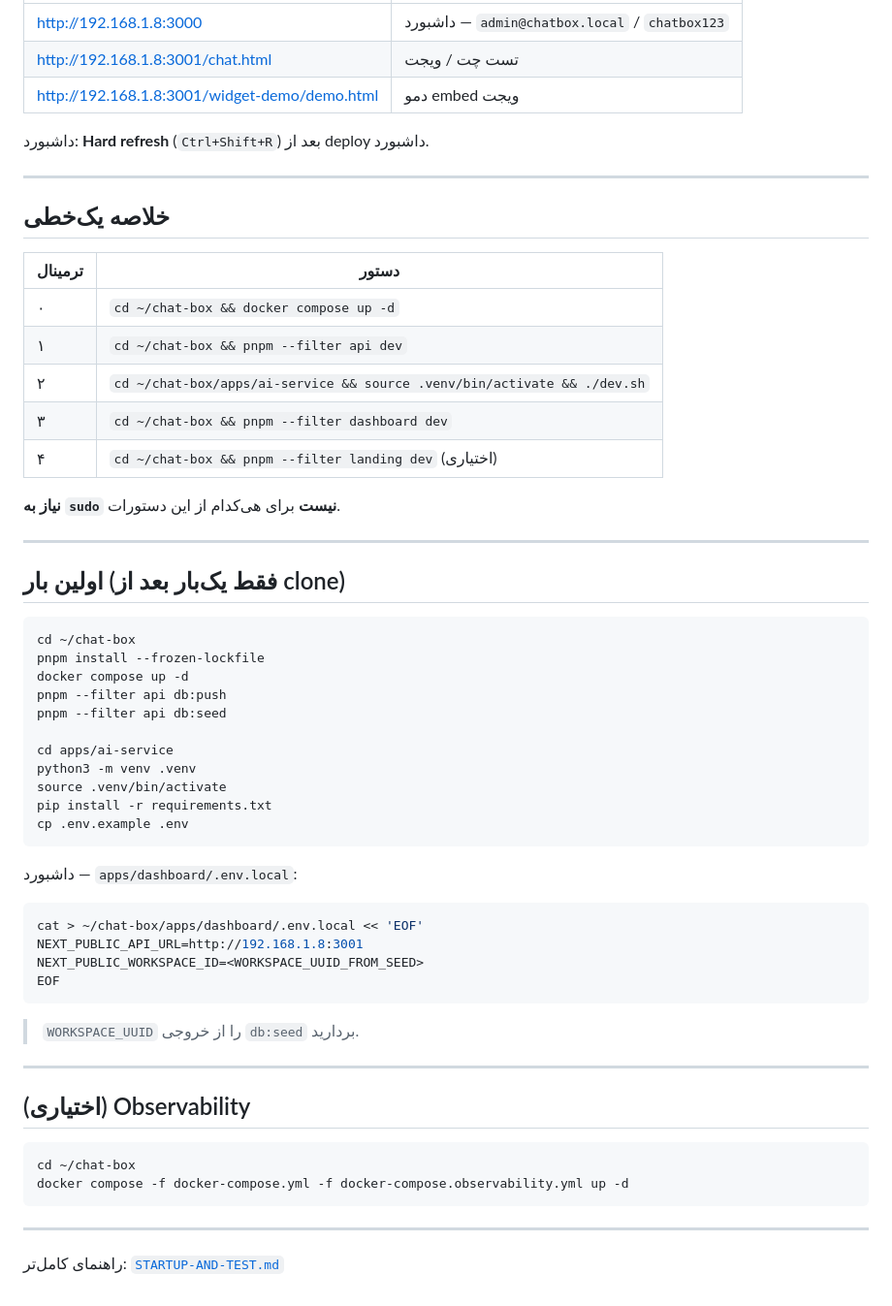
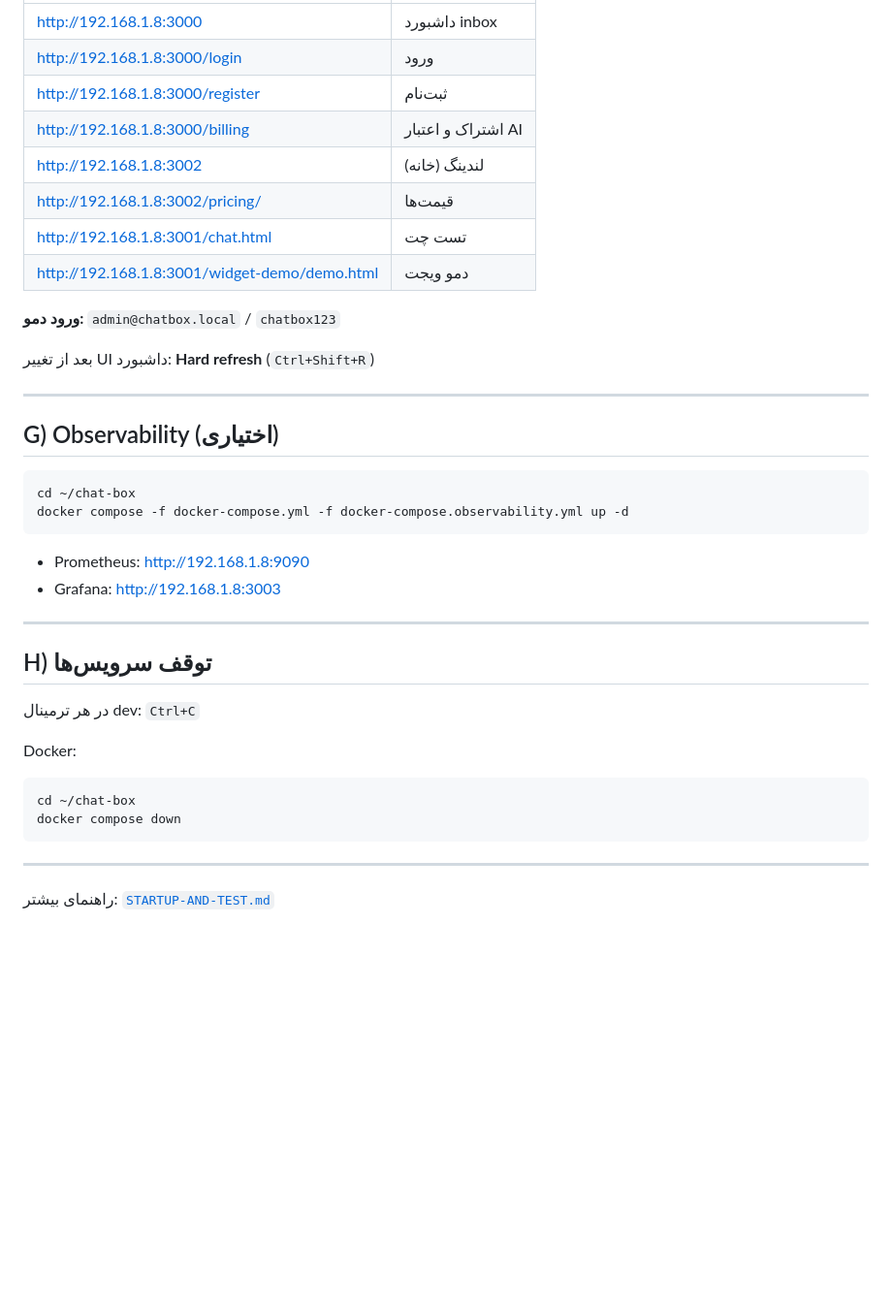
Before and after one commit to hamid67fathi/chatbox, a Markdown page: docs/RUN-TERMINALS-FA.md, the part around one of its changes. Shown at 97% size. Drawn GitHub-style; blank space fills up the shorter version.

Commit message:
docs: complete RUN-TERMINALS-FA with all startup commands
Co-authored-by: Cursor <cursoragent@cursor.com>

````diff
--- a/docs/RUN-TERMINALS-FA.md
+++ b/docs/RUN-TERMINALS-FA.md
@@ -120,62 +225,42 @@ curl -s http://192.168.1.8:8000/health
 |------|--------|
-| http://192.168.1.8:3000 | داشبورد — `admin@chatbox.local` / `chatbox123` |
-| http://192.168.1.8:3001/chat.html | تست چت / ویجت |
-| http://192.168.1.8:3001/widget-demo/demo.html | دمو embed ویجت |
+| http://192.168.1.8:3000 | داشبورد inbox |
+| http://192.168.1.8:3000/login | ورود |
+| http://192.168.1.8:3000/register | ثبت‌نام |
+| http://192.168.1.8:3000/billing | اشتراک و اعتبار AI |
+| http://192.168.1.8:3002 | لندینگ (خانه) |
+| http://192.168.1.8:3002/pricing/ | قیمت‌ها |
+| http://192.168.1.8:3001/chat.html | تست چت |
+| http://192.168.1.8:3001/widget-demo/demo.html | دمو ویجت |
 
-داشبورد: **Hard refresh** (`Ctrl+Shift+R`) بعد از deploy داشبورد.
+**ورود دمو:** `admin@chatbox.local` / `chatbox123`
+
+بعد از تغییر UI داشبورد: **Hard refresh** (`Ctrl+Shift+R`)
 
 ---
 
-## خلاصه یک‌خطی
-
-| ترمینال | دستور |
-|---------|--------|
-| ۰ | `cd ~/chat-box && docker compose up -d` |
-| ۱ | `cd ~/chat-box && pnpm --filter api dev` |
-| ۲ | `cd ~/chat-box/apps/ai-service && source .venv/bin/activate && ./dev.sh` |
-| ۳ | `cd ~/chat-box && pnpm --filter dashboard dev` |
-| ۴ | `cd ~/chat-box && pnpm --filter landing dev` (اختیاری) |
-
-**نیاز به `sudo` نیست** برای هی‌کدام از این دستورات.
-
----
-
-## اولین بار (فقط یک‌بار بعد از clone)
-
-```bash
-cd ~/chat-box
-pnpm install --frozen-lockfile
-docker compose up -d
-pnpm --filter api db:push
-pnpm --filter api db:seed
-
-cd apps/ai-service
-python3 -m venv .venv
-source .venv/bin/activate
-pip install -r requirements.txt
-cp .env.example .env
-```
-
-داشبورد — `apps/dashboard/.env.local`:
-
-```bash
-cat > ~/chat-box/apps/dashboard/.env.local << 'EOF'
-NEXT_PUBLIC_API_URL=http://192.168.1.8:3001
-NEXT_PUBLIC_WORKSPACE_ID=<WORKSPACE_UUID_FROM_SEED>
-EOF
-```
-
-> `WORKSPACE_UUID` را از خروجی `db:seed` بردارید.
-
----
-
-## (اختیاری) Observability
+## G) Observability (اختیاری)
 
 ```bash
 cd ~/chat-box
 docker compose -f docker-compose.yml -f docker-compose.observability.yml up -d
 ```
 
+- Prometheus: http://192.168.1.8:9090
+- Grafana: http://192.168.1.8:3003
+
 ---
 
-راهنمای کامل‌تر: [`STARTUP-AND-TEST.md`](./STARTUP-AND-TEST.md)
+## H) توقف سرویس‌ها
+
+در هر ترمینال dev: `Ctrl+C`
+
+Docker:
+
+```bash
+cd ~/chat-box
+docker compose down
+```
+
+---
+
+راهنمای بیشتر: [`STARTUP-AND-TEST.md`](./STARTUP-AND-TEST.md)
````
Also changed, not shown: other parts of docs/RUN-TERMINALS-FA.md (+186 -81 lines).
